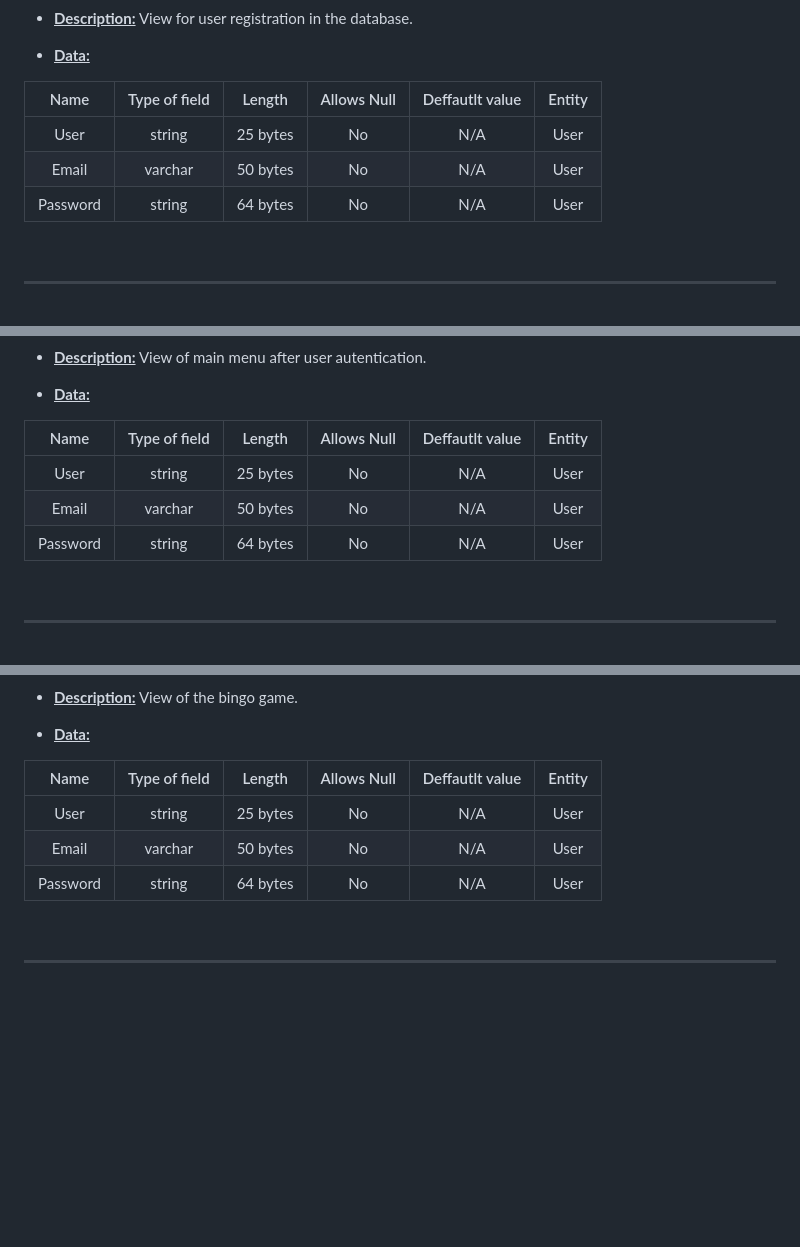
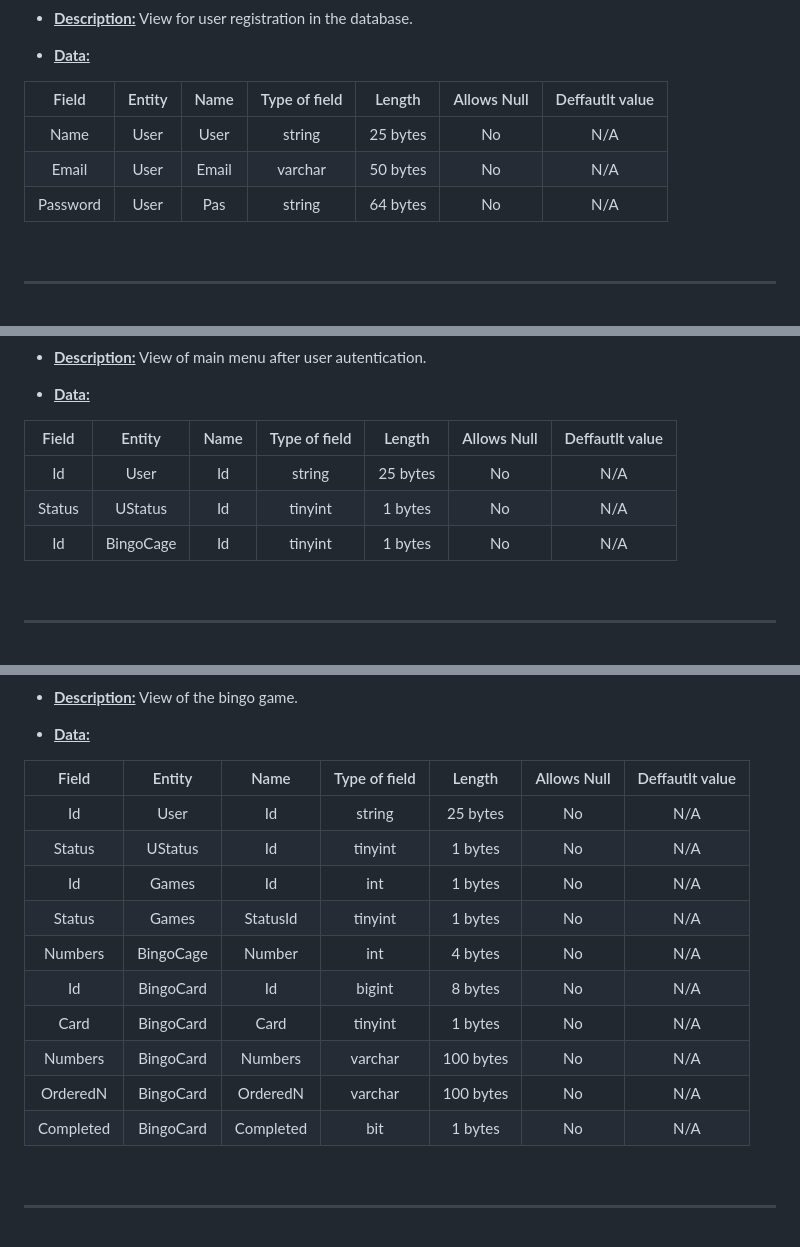
Before and after one commit to MatiasMolina000/BingoMVC, a Markdown page: docs/redesign/Interfaces.md, 3 parts joined by grey strips. Drawn GitHub-style; blank space fills up the shorter version.

Commit message:
Modify data from all SC views in interfaces.md

```diff
--- a/docs/redesign/Interfaces.md
+++ b/docs/redesign/Interfaces.md
@@ -45,11 +45,11 @@ This document aims to present the various interfaces that will compose the solut
 
 - <u>**Data:**</u>
 
-| Name | Type of field | Length | Allows Null | Deffautlt value | Entity |
-|:----:|:-------------:|:------:|:-----------:|:---------------:|:---------:|
-| User | string | 25 bytes | No | N/A | User |
-| Email | varchar | 50 bytes | No | N/A | User |
-| Password | string | 64 bytes | No | N/A | User |
+| Field | Entity | Name | Type of field | Length | Allows Null | Deffautlt value |
+|:-----:|:------:|:----:|:-------------:|:------:|:-----------:|:---------------:|
+| Name | User | User | string | 25 bytes | No | N/A |
+| Email | User | Email | varchar | 50 bytes | No | N/A |
+| Password | User | Pas | string | 64 bytes | No | N/A |
 
 </article>
 
@@ -93,11 +92,11 @@ This document aims to present the various interfaces that will compose the solut
 
 - <u>**Data:**</u>
 
-| Name | Type of field | Length | Allows Null | Deffautlt value | Entity |
-|:----:|:-------------:|:------:|:-----------:|:---------------:|:---------:|
-| User | string | 25 bytes | No | N/A | User |
-| Email | varchar | 50 bytes | No | N/A | User |
-| Password | string | 64 bytes | No | N/A | User |
+| Field | Entity | Name | Type of field | Length | Allows Null | Deffautlt value |
+|:-----:|:------:|:----:|:-------------:|:------:|:-----------:|:---------------:|
+| Id | User | Id | string | 25 bytes | No | N/A |
+| Status | UStatus | Id | tinyint | 1 bytes | No | N/A |
+| Id | BingoCage | Id | tinyint | 1 bytes | No | N/A |
 
 </article>
 
@@ -117,11 +116,18 @@ This document aims to present the various interfaces that will compose the solut
 
 - <u>**Data:**</u>
 
-| Name | Type of field | Length | Allows Null | Deffautlt value | Entity |
-|:----:|:-------------:|:------:|:-----------:|:---------------:|:---------:|
-| User | string | 25 bytes | No | N/A | User |
-| Email | varchar | 50 bytes | No | N/A | User |
-| Password | string | 64 bytes | No | N/A | User |
+| Field | Entity | Name | Type of field | Length | Allows Null | Deffautlt value |
+|:-----:|:------:|:----:|:-------------:|:------:|:-----------:|:---------------:|
+| Id | User | Id | string | 25 bytes | No | N/A |
+| Status | UStatus | Id | tinyint | 1 bytes | No | N/A |
+| Id | Games | Id | int | 1 bytes | No | N/A |
+| Status | Games | StatusId | tinyint | 1 bytes | No | N/A |
+| Numbers | BingoCage | Number | int | 4 bytes | No | N/A |
+| Id | BingoCard | Id | bigint | 8 bytes | No | N/A |
+| Card | BingoCard | Card | tinyint | 1 bytes | No | N/A |
+| Numbers | BingoCard | Numbers | varchar | 100 bytes | No | N/A |
+| OrderedN | BingoCard | OrderedN | varchar | 100 bytes | No | N/A |
+| Completed | BingoCard | Completed | bit | 1 bytes | No | N/A |
 
 </article>
 
```
Also changed, not shown: other parts of docs/redesign/Interfaces.md (+13 -14 lines).
